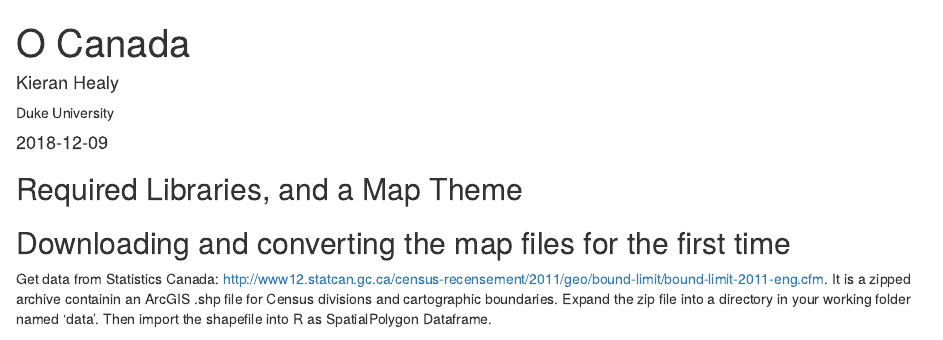
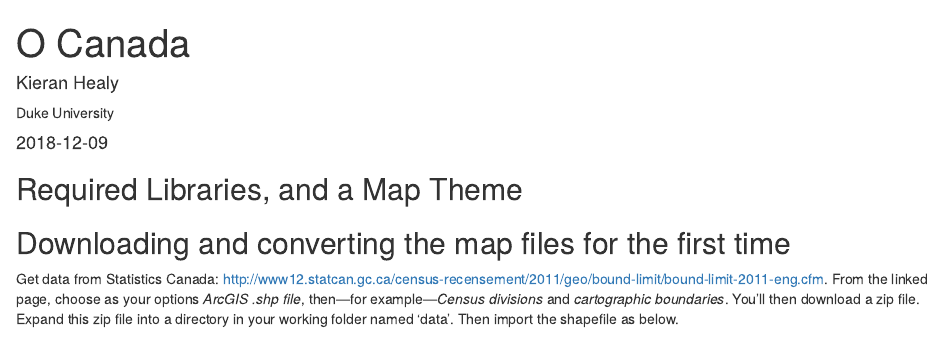
Before and after one commit to kjhealy/canmap, an R Markdown document (canmap.Rmd): the page in a window 1100 px wide, from its top. Rendered offline with R 4.5, knitr and Pandoc, with nearby package versions; drawn as R Markdown's standard HTML page in place of the format the file asks for; some code elsewhere in the file could not run offline.

Commit message:
Clarify downloads

````diff
--- a/canmap.Rmd
+++ b/canmap.Rmd
@@ -51,7 +51,7 @@ ifelse(!dir.exists(file.path("figures")), dir.create(file.path("figures")), FALS
 
 ## Downloading and converting the map files for the first time
 
- Get data from Statistics Canada: http://www12.statcan.gc.ca/census-recensement/2011/geo/bound-limit/bound-limit-2011-eng.cfm. It is a zipped archive containin an ArcGIS .shp file for Census divisions and cartographic boundaries. Expand the zip file into a directory in your working folder named 'data'. Then import the shapefile into R as SpatialPolygon Dataframe.
+ Get data from Statistics Canada: http://www12.statcan.gc.ca/census-recensement/2011/geo/bound-limit/bound-limit-2011-eng.cfm. From the linked page, choose as your options _ArcGIS .shp file_, then---for example---_Census divisions_ and _cartographic boundaries_. You'll then download a zip file. Expand this zip file into a directory in your working folder named 'data'. Then import the shapefile as below.
 
 
 ```{r}
````
